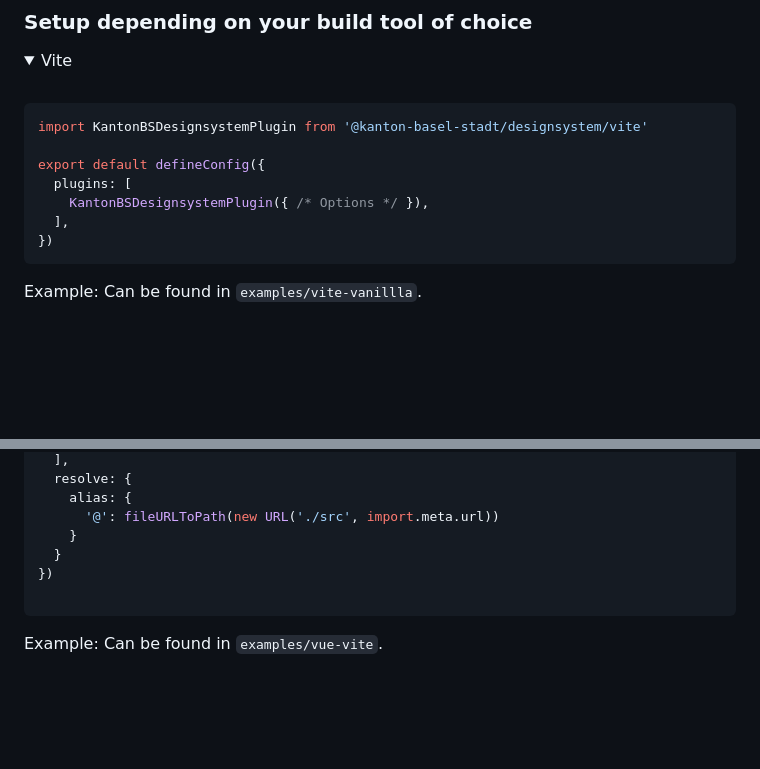
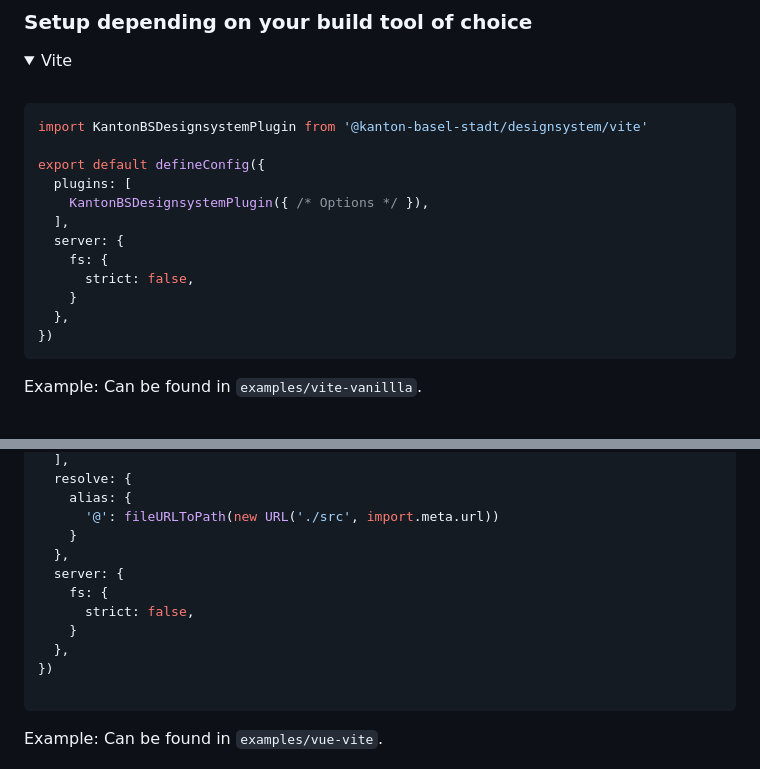
Before and after one commit to kanton-basel-stadt/designsystem, a Markdown page: README.md, 2 parts joined by grey strips. GitHub-like rendering; folded sections open; blank space fills up the shorter version.

````diff
--- a/README.md
+++ b/README.md
@@ -55,6 +55,11 @@ export default defineConfig({
   plugins: [
     KantonBSDesignsystemPlugin({ /* Options */ }),
   ],
+  server: {
+    fs: {
+      strict: false,
+    }
+  },
 })
 ```
 
@@ -215,7 +220,12 @@ export default defineConfig({
     alias: {
       '@': fileURLToPath(new URL('./src', import.meta.url))
     }
-  }
+  },
+  server: {
+    fs: {
+      strict: false,
+    }
+  },
 })
 
 ```
````
